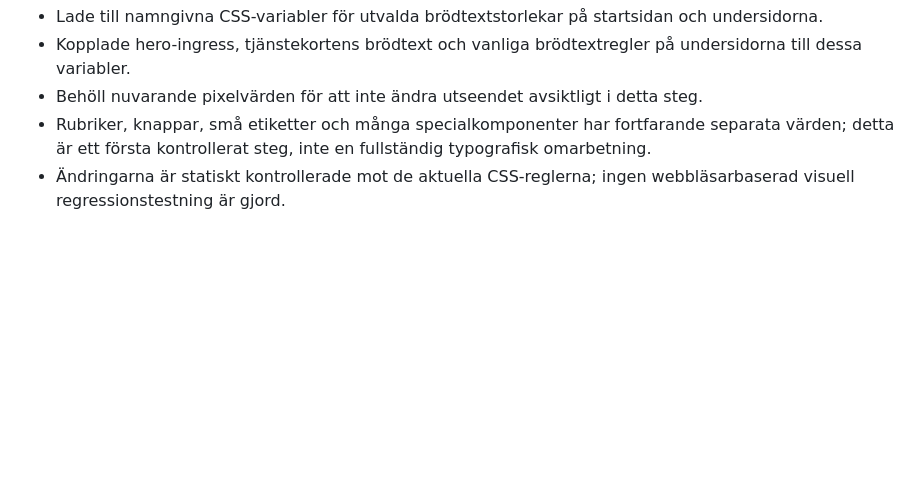
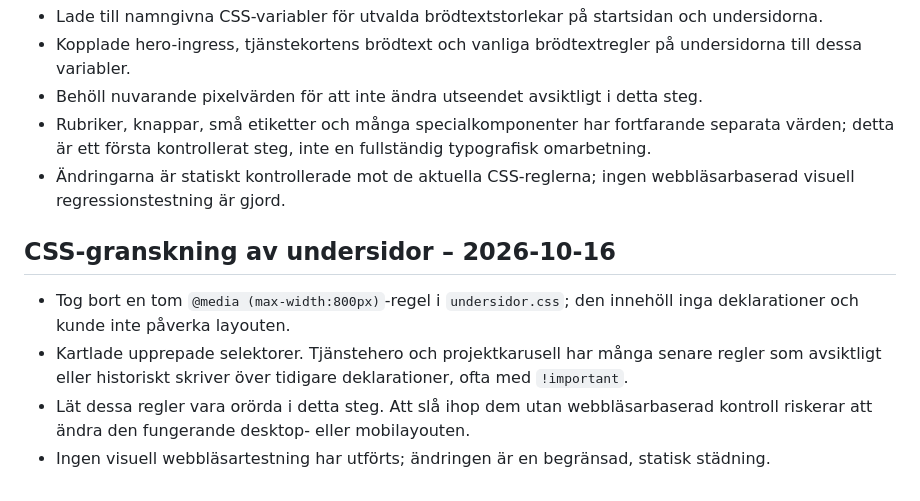
Before and after one commit to JNPlat/jnplat-hemsida, a Markdown page: CHANGELOG-KODGENOMGANG.md, the part around the change. GitHub-like rendering; blank space fills up the shorter version.

Commit message:
Document subpage CSS audit and safe cleanup

```diff
--- a/CHANGELOG-KODGENOMGANG.md
+++ b/CHANGELOG-KODGENOMGANG.md
@@ -49,3 +49,10 @@ CSS-regler som verkar överlappande har inte mass-slagits ihop: separata breakpo
 - Behöll nuvarande pixelvärden för att inte ändra utseendet avsiktligt i detta steg.
 - Rubriker, knappar, små etiketter och många specialkomponenter har fortfarande separata värden; detta är ett första kontrollerat steg, inte en fullständig typografisk omarbetning.
 - Ändringarna är statiskt kontrollerade mot de aktuella CSS-reglerna; ingen webbläsarbaserad visuell regressionstestning är gjord.
+
+## CSS-granskning av undersidor – 2026-10-16
+
+- Tog bort en tom `@media (max-width:800px)`-regel i `undersidor.css`; den innehöll inga deklarationer och kunde inte påverka layouten.
+- Kartlade upprepade selektorer. Tjänstehero och projektkarusell har många senare regler som avsiktligt eller historiskt skriver över tidigare deklarationer, ofta med `!important`.
+- Lät dessa regler vara orörda i detta steg. Att slå ihop dem utan webbläsarbaserad kontroll riskerar att ändra den fungerande desktop- eller mobilayouten.
+- Ingen visuell webbläsartestning har utförts; ändringen är en begränsad, statisk städning.
```
